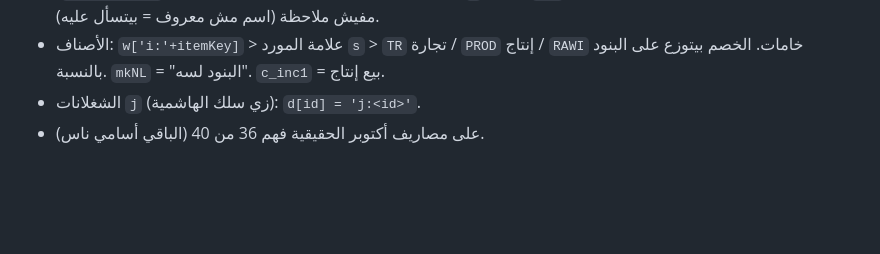
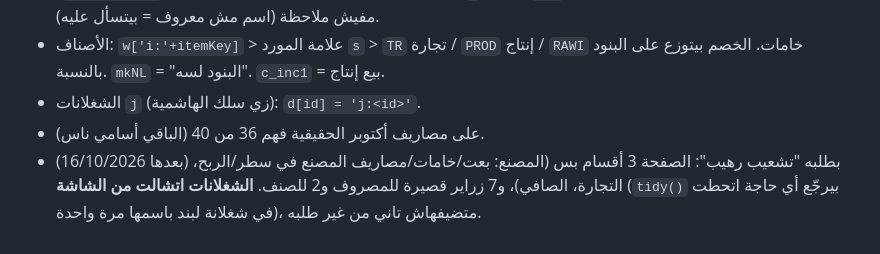
Before and after one commit to mostafasukar33/factory-tools, a Markdown page: docs/history.md, the part around the change. GitHub-like rendering; blank space fills up the shorter version.

Commit message:
المصنع والتجارة: قاعدة الصفحة البسيطة في CLAUDE.md والتاريخ
Co-Authored-By: Claude Opus 5.5 (1M context) <noreply@anthropic.com>
Claude-Session: https://claude.ai/code/session_01FE32vMnyZuoyHpVbQrdqj1

```diff
--- a/docs/history.md
+++ b/docs/history.md
@@ -394,3 +394,4 @@
 - الأصناف: `w['i:'+itemKey]` > علامة المورد `s` > `TR` تجارة / `PROD` إنتاج / `RAWI` خامات. الخصم بيتوزع على البنود بالنسبة. `mkNL` = "البنود لسه". `c_inc1` = بيع إنتاج.
 - الشغلانات `j` (زي سلك الهاشمية): `d[id] = 'j:<id>'`.
 - على مصاريف أكتوبر الحقيقية فهم 36 من 40 (الباقي أسامي ناس).
+- (16/10/2026 بعدها) بطلبه "تشعيب رهيب": الصفحة 3 أقسام بس (المصنع: بعت/خامات/مصاريف المصنع في سطر/الربح، التجارة، الصافي)، و7 زراير قصيرة للمصروف و2 للصنف. **الشغلانات اتشالت من الشاشة** (`tidy()` بيرجّع أي حاجة اتحطت في شغلانة لبند باسمها مرة واحدة)، متضيفهاش تاني من غير طلبه.
```
Also changed, not shown: CLAUDE.md (+1 -1 lines).
